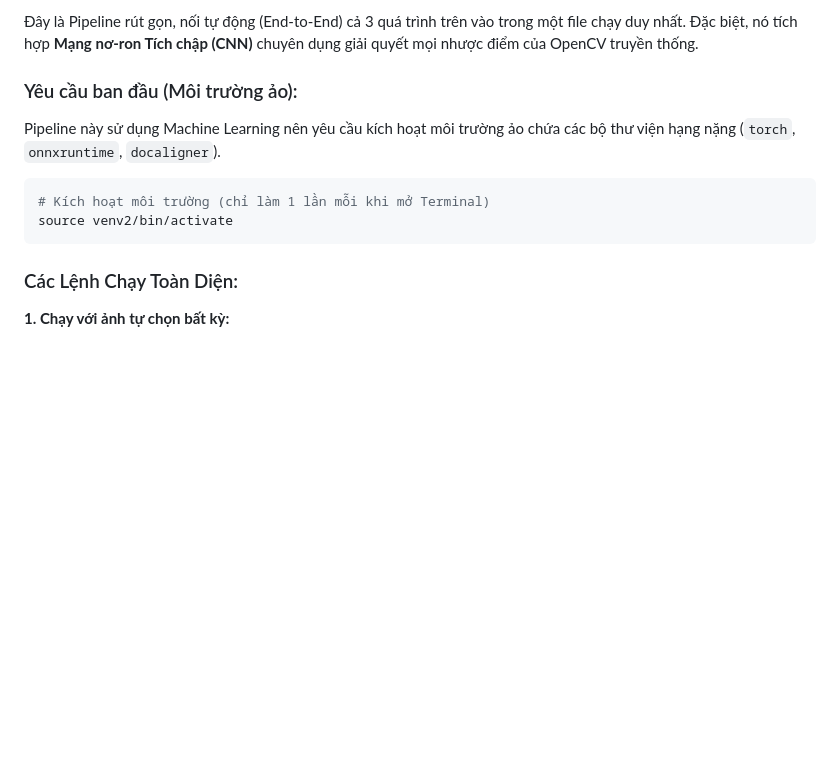
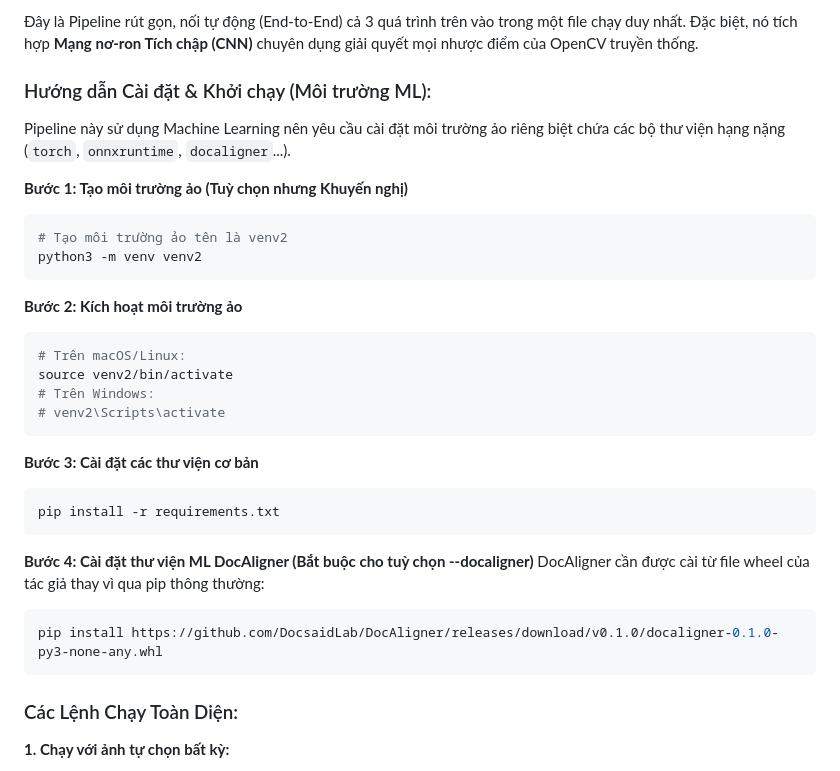
Before and after one commit to binhpd/documentDetection, a Markdown page: README.md, the part around the change. Rendered like a GitHub page; blank space fills up the shorter version.

Commit message:
docs: add environment setup instructions for ML pipeline

````diff
--- a/README.md
+++ b/README.md
@@ -37,11 +37,32 @@ Thư mục: `Pipeline With ML/`
 
 Đây là Pipeline rút gọn, nối tự động (End-to-End) cả 3 quá trình trên vào trong một file chạy duy nhất. Đặc biệt, nó tích hợp **Mạng nơ-ron Tích chập (CNN)** chuyên dụng giải quyết mọi nhược điểm của OpenCV truyền thống.
 
-### Yêu cầu ban đầu (Môi trường ảo):
-Pipeline này sử dụng Machine Learning nên yêu cầu kích hoạt môi trường ảo chứa các bộ thư viện hạng nặng (`torch`, `onnxruntime`, `docaligner`).
+### Hướng dẫn Cài đặt & Khởi chạy (Môi trường ML):
+Pipeline này sử dụng Machine Learning nên yêu cầu cài đặt môi trường ảo riêng biệt chứa các bộ thư viện hạng nặng (`torch`, `onnxruntime`, `docaligner`...).
+
+**Bước 1: Tạo môi trường ảo (Tuỳ chọn nhưng Khuyến nghị)**
 ```bash
-# Kích hoạt môi trường (chỉ làm 1 lần mỗi khi mở Terminal)
+# Tạo môi trường ảo tên là venv2
+python3 -m venv venv2
+```
+
+**Bước 2: Kích hoạt môi trường ảo**
+```bash
+# Trên macOS/Linux:
 source venv2/bin/activate
+# Trên Windows:
+# venv2\Scripts\activate
+```
+
+**Bước 3: Cài đặt các thư viện cơ bản**
+```bash
+pip install -r requirements.txt
+```
+
+**Bước 4: Cài đặt thư viện ML DocAligner (Bắt buộc cho tuỳ chọn --docaligner)**
+DocAligner cần được cài từ file wheel của tác giả thay vì qua pip thông thường:
+```bash
+pip install https://github.com/DocsaidLab/DocAligner/releases/download/v0.1.0/docaligner-0.1.0-py3-none-any.whl
 ```
 
 ### Các Lệnh Chạy Toàn Diện:
````
